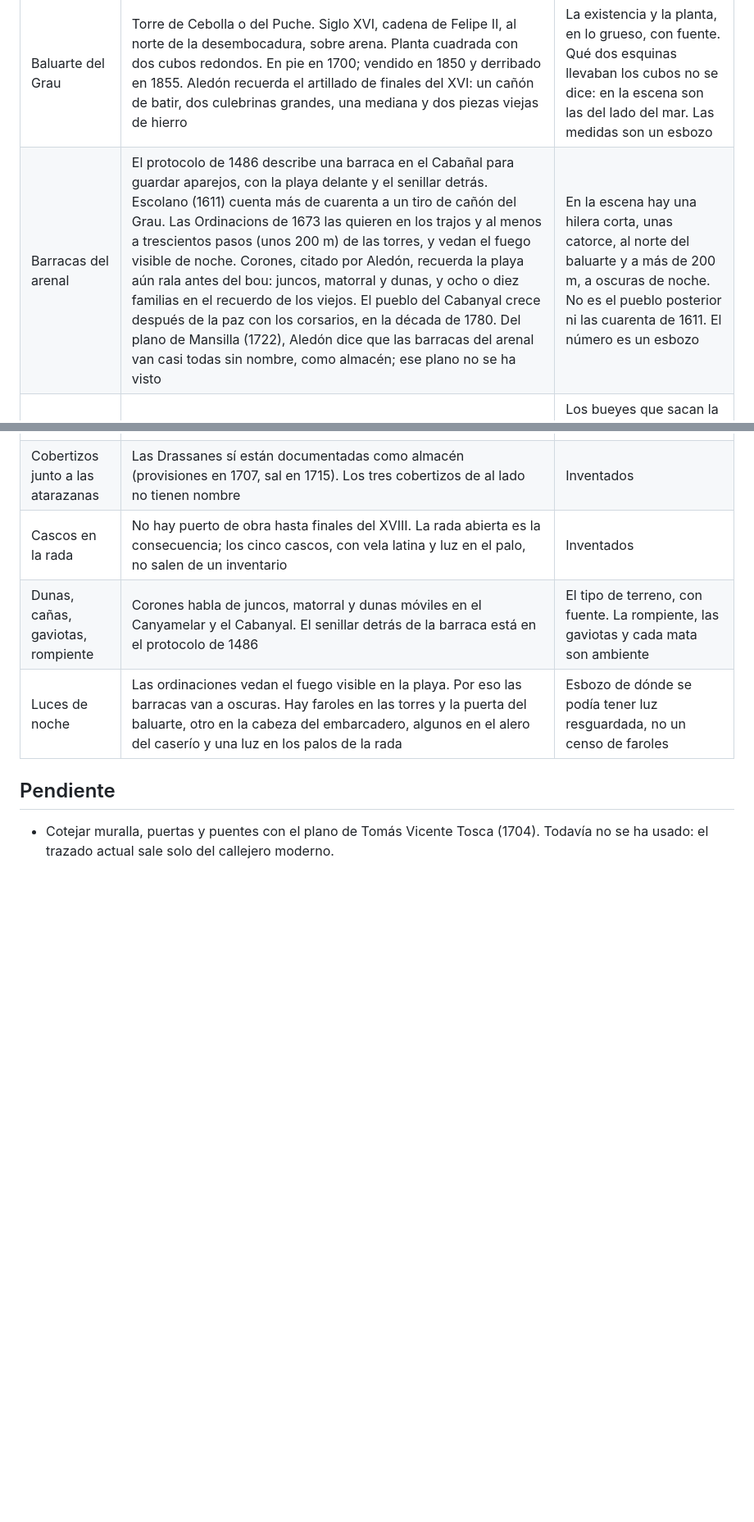
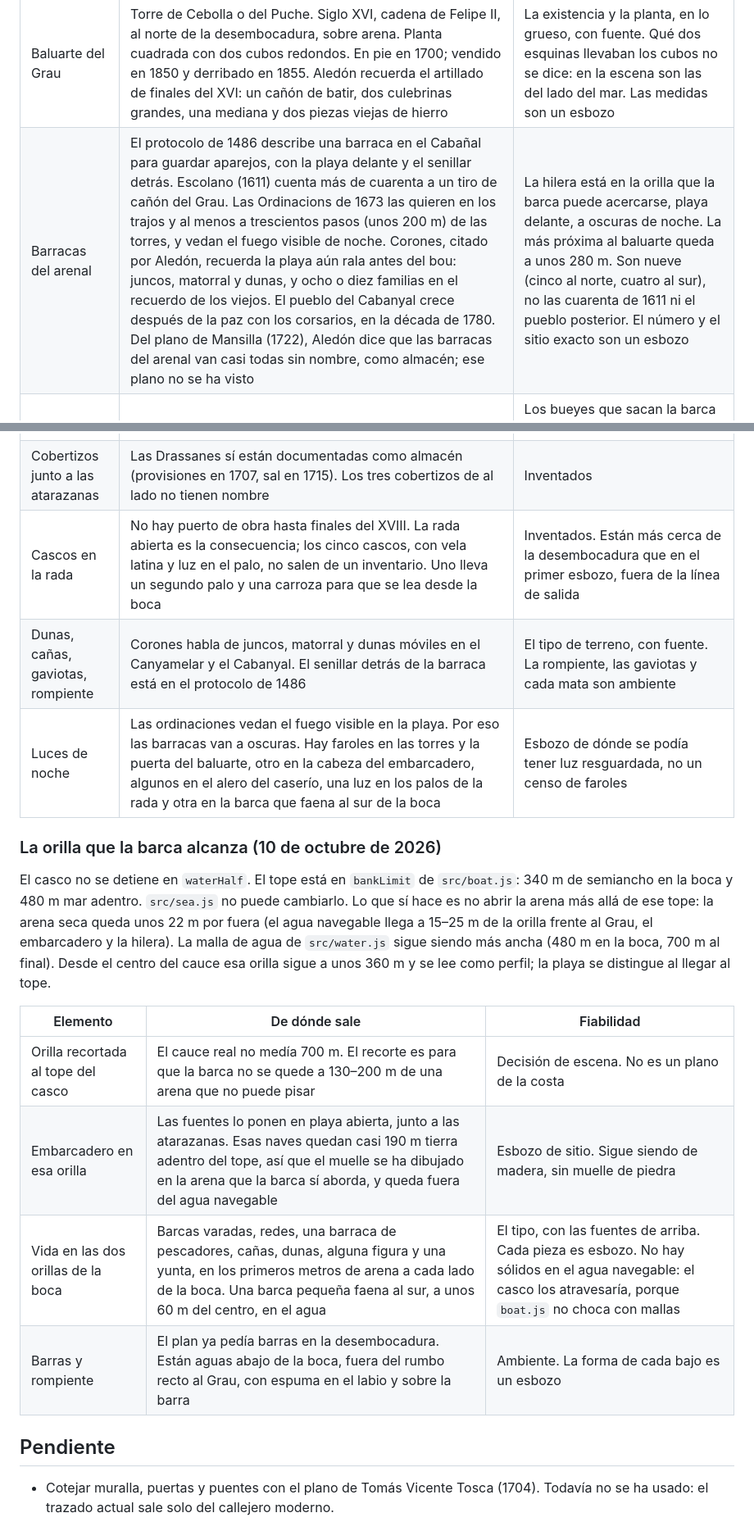
Before and after one commit to enguicode/valencia-antiga, a Markdown page: docs/sources.md, 2 parts joined by grey strips. Shown at 82% size. Rendered like a GitHub page; blank space fills up the shorter version.

Commit message:
docs: la orilla que la barca sí puede alcanzar
El tope real sigue en boat.js. Las fuentes y el plan separan el
recorte de la orilla, el sitio del embarcadero y la vida de la boca
de lo que está documentado.

```diff
--- a/docs/sources.md
+++ b/docs/sources.md
@@ -180,14 +180,25 @@ José Aledón, «La pesca en la playa de Valencia entre los siglos XV y XVIII»,
 | Elemento | De dónde sale | Fiabilidad |
 | --- | --- | --- |
 | Baluarte del Grau | Torre de Cebolla o del Puche. Siglo XVI, cadena de Felipe II, al norte de la desembocadura, sobre arena. Planta cuadrada con dos cubos redondos. En pie en 1700; vendido en 1850 y derribado en 1855. Aledón recuerda el artillado de finales del XVI: un cañón de batir, dos culebrinas grandes, una mediana y dos piezas viejas de hierro | La existencia y la planta, en lo grueso, con fuente. Qué dos esquinas llevaban los cubos no se dice: en la escena son las del lado del mar. Las medidas son un esbozo |
-| Barracas del arenal | El protocolo de 1486 describe una barraca en el Cabañal para guardar aparejos, con la playa delante y el senillar detrás. Escolano (1611) cuenta más de cuarenta a un tiro de cañón del Grau. Las Ordinacions de 1673 las quieren en los trajos y al menos a trescientos pasos (unos 200 m) de las torres, y vedan el fuego visible de noche. Corones, citado por Aledón, recuerda la playa aún rala antes del bou: juncos, matorral y dunas, y ocho o diez familias en el recuerdo de los viejos. El pueblo del Cabanyal crece después de la paz con los corsarios, en la década de 1780. Del plano de Mansilla (1722), Aledón dice que las barracas del arenal van casi todas sin nombre, como almacén; ese plano no se ha visto | En la escena hay una hilera corta, unas catorce, al norte del baluarte y a más de 200 m, a oscuras de noche. No es el pueblo posterior ni las cuarenta de 1611. El número es un esbozo |
+| Barracas del arenal | El protocolo de 1486 describe una barraca en el Cabañal para guardar aparejos, con la playa delante y el senillar detrás. Escolano (1611) cuenta más de cuarenta a un tiro de cañón del Grau. Las Ordinacions de 1673 las quieren en los trajos y al menos a trescientos pasos (unos 200 m) de las torres, y vedan el fuego visible de noche. Corones, citado por Aledón, recuerda la playa aún rala antes del bou: juncos, matorral y dunas, y ocho o diez familias en el recuerdo de los viejos. El pueblo del Cabanyal crece después de la paz con los corsarios, en la década de 1780. Del plano de Mansilla (1722), Aledón dice que las barracas del arenal van casi todas sin nombre, como almacén; ese plano no se ha visto | La hilera está en la orilla que la barca puede acercarse, playa delante, a oscuras de noche. La más próxima al baluarte queda a unos 280 m. Son nueve (cinco al norte, cuatro al sur), no las cuarenta de 1611 ni el pueblo posterior. El número y el sitio exacto son un esbozo |
 | Pesca del bou y bueyes | Aledón, citando a Corones, sitúa la entrada del bou en Valencia hacia 1720. Antes, la playa era juncos y dunas móviles | Los bueyes que sacan la barca son de ese arte ya asentado, no de 1700 en concreto. Unas pocas yuntas: anacronismo leve, a propósito |
 | Trajos y barcas varadas | Las Ordinacions de 1673 agrupan las barcas en los trajos, aseguradas y sin aparejos fuera de temporada | Que estén juntas en la arena, con fuente. Los cascos, los palos cortos y el número son un esbozo |
 | Redes tendidas | No hay una cita usada que las describa pieza a pieza | Esbozo. Es lo que se hace con el aparejo al secar |
 | Cobertizos junto a las atarazanas | Las Drassanes sí están documentadas como almacén (provisiones en 1707, sal en 1715). Los tres cobertizos de al lado no tienen nombre | Inventados |
-| Cascos en la rada | No hay puerto de obra hasta finales del XVIII. La rada abierta es la consecuencia; los cinco cascos, con vela latina y luz en el palo, no salen de un inventario | Inventados |
+| Cascos en la rada | No hay puerto de obra hasta finales del XVIII. La rada abierta es la consecuencia; los cinco cascos, con vela latina y luz en el palo, no salen de un inventario. Uno lleva un segundo palo y una carroza para que se lea desde la boca | Inventados. Están más cerca de la desembocadura que en el primer esbozo, fuera de la línea de salida |
 | Dunas, cañas, gaviotas, rompiente | Corones habla de juncos, matorral y dunas móviles en el Canyamelar y el Cabanyal. El senillar detrás de la barraca está en el protocolo de 1486 | El tipo de terreno, con fuente. La rompiente, las gaviotas y cada mata son ambiente |
-| Luces de noche | Las ordinaciones vedan el fuego visible en la playa. Por eso las barracas van a oscuras. Hay faroles en las torres y la puerta del baluarte, otro en la cabeza del embarcadero, algunos en el alero del caserío y una luz en los palos de la rada | Esbozo de dónde se podía tener luz resguardada, no un censo de faroles |
+| Luces de noche | Las ordinaciones vedan el fuego visible en la playa. Por eso las barracas van a oscuras. Hay faroles en las torres y la puerta del baluarte, otro en la cabeza del embarcadero, algunos en el alero del caserío, una luz en los palos de la rada y otra en la barca que faena al sur de la boca | Esbozo de dónde se podía tener luz resguardada, no un censo de faroles |
+
+### La orilla que la barca alcanza (10 de octubre de 2026)
+
+El casco no se detiene en `waterHalf`. El tope está en `bankLimit` de `src/boat.js`: 340 m de semiancho en la boca y 480 m mar adentro. `src/sea.js` no puede cambiarlo. Lo que sí hace es no abrir la arena más allá de ese tope: la arena seca queda unos 22 m por fuera (el agua navegable llega a 15–25 m de la orilla frente al Grau, el embarcadero y la hilera). La malla de agua de `src/water.js` sigue siendo más ancha (480 m en la boca, 700 m al final). Desde el centro del cauce esa orilla sigue a unos 360 m y se lee como perfil; la playa se distingue al llegar al tope.
+
+| Elemento | De dónde sale | Fiabilidad |
+| --- | --- | --- |
+| Orilla recortada al tope del casco | El cauce real no medía 700 m. El recorte es para que la barca no se quede a 130–200 m de una arena que no puede pisar | Decisión de escena. No es un plano de la costa |
+| Embarcadero en esa orilla | Las fuentes lo ponen en playa abierta, junto a las atarazanas. Esas naves quedan casi 190 m tierra adentro del tope, así que el muelle se ha dibujado en la arena que la barca sí aborda, y queda fuera del agua navegable | Esbozo de sitio. Sigue siendo de madera, sin muelle de piedra |
+| Vida en las dos orillas de la boca | Barcas varadas, redes, una barraca de pescadores, cañas, dunas, alguna figura y una yunta, en los primeros metros de arena a cada lado de la boca. Una barca pequeña faena al sur, a unos 60 m del centro, en el agua | El tipo, con las fuentes de arriba. Cada pieza es esbozo. No hay sólidos en el agua navegable: el casco los atravesaría, porque `boat.js` no choca con mallas |
+| Barras y rompiente | El plan ya pedía barras en la desembocadura. Están aguas abajo de la boca, fuera del rumbo recto al Grau, con espuma en el labio y sobre la barra | Ambiente. La forma de cada bajo es un esbozo |
 
 ## Pendiente
 
```
Also changed, not shown: docs/sea-plan.md (+2 -0 lines).
